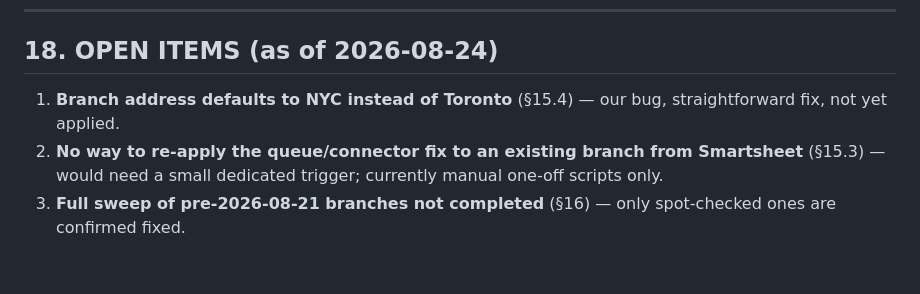
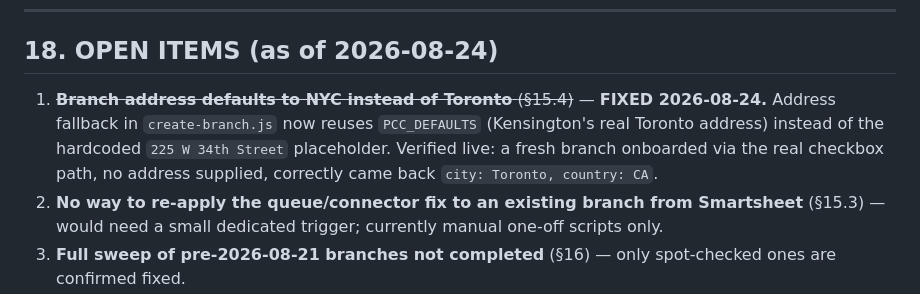
Before and after one commit to NehmanDevelops/Kensington-group-form, a Markdown page: AMGINE_HANDOFF.md, the part around the change. Drawn GitHub-style; blank space fills up the shorter version.

Commit message:
docs: mark §15.4 NYC address bug as fixed and verified (2026-08-24)

```diff
--- a/AMGINE_HANDOFF.md
+++ b/AMGINE_HANDOFF.md
@@ -397,7 +397,7 @@ Test artifacts (`PIPETEST0824`, `PIPETEST0824CAD`, `PIPETEST0824CAD2` group rows
 
 ## 18. OPEN ITEMS (as of 2026-08-24)
 
-1. **Branch address defaults to NYC instead of Toronto** (§15.4) — our bug, straightforward fix, not yet applied.
+1. ~~**Branch address defaults to NYC instead of Toronto** (§15.4)~~ — **FIXED 2026-08-24.** Address fallback in `create-branch.js` now reuses `PCC_DEFAULTS` (Kensington's real Toronto address) instead of the hardcoded `225 W 34th Street` placeholder. Verified live: a fresh branch onboarded via the real checkbox path, no address supplied, correctly came back `city: Toronto, country: CA`.
 2. **No way to re-apply the queue/connector fix to an existing branch from Smartsheet** (§15.3) — would need a small dedicated trigger; currently manual one-off scripts only.
 3. **Full sweep of pre-2026-08-21 branches not completed** (§16) — only spot-checked ones are confirmed fixed.
 4. **`PSGR SECURITY DATA REQUIRED PLEASE UPDATE AND RETRY`** — appeared multiple times in a real booking's request history (Cheryl Day, itinerary 284517) during `EndTransaction`, retried automatically and the booking ultimately completed successfully (`PNR WGAMQS`, `Flight Booking Process Completed!`). Not yet understood whether this is expected noise or worth asking Raymond about if it ever blocks a booking outright instead of just retrying.
```
